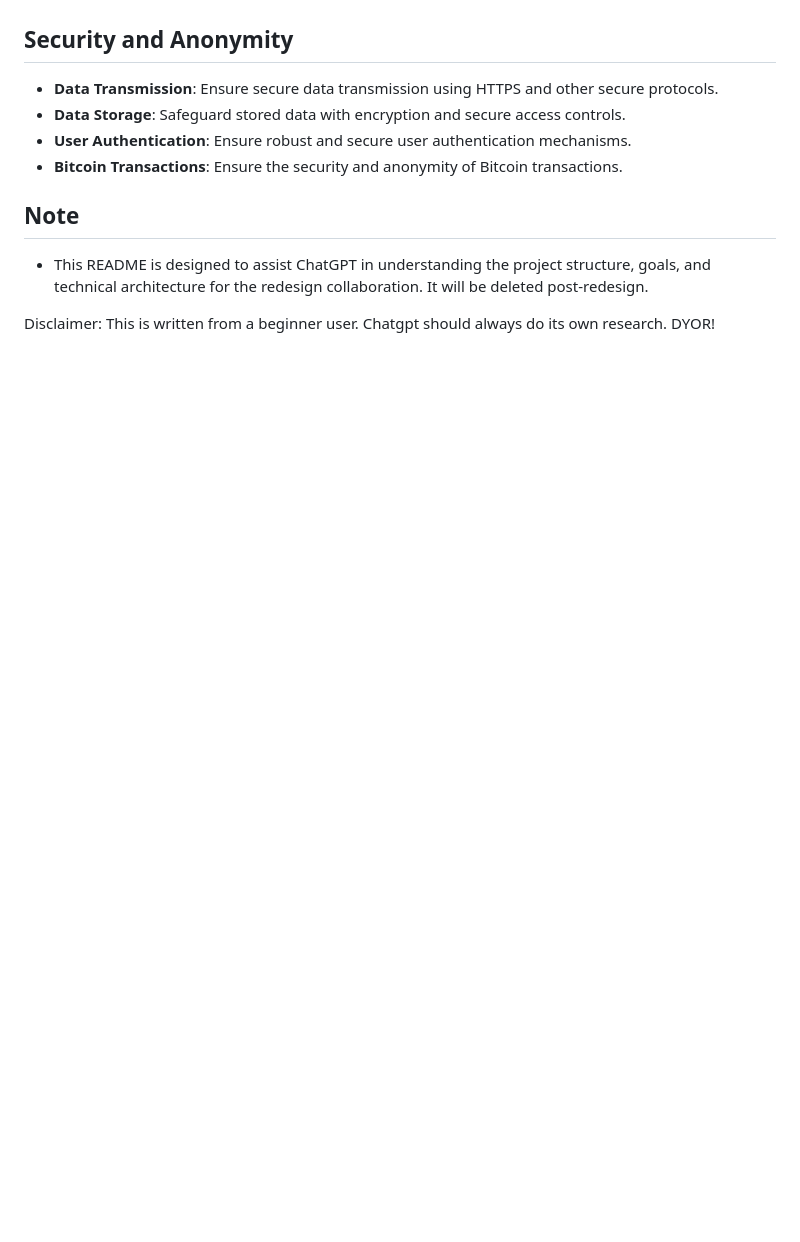
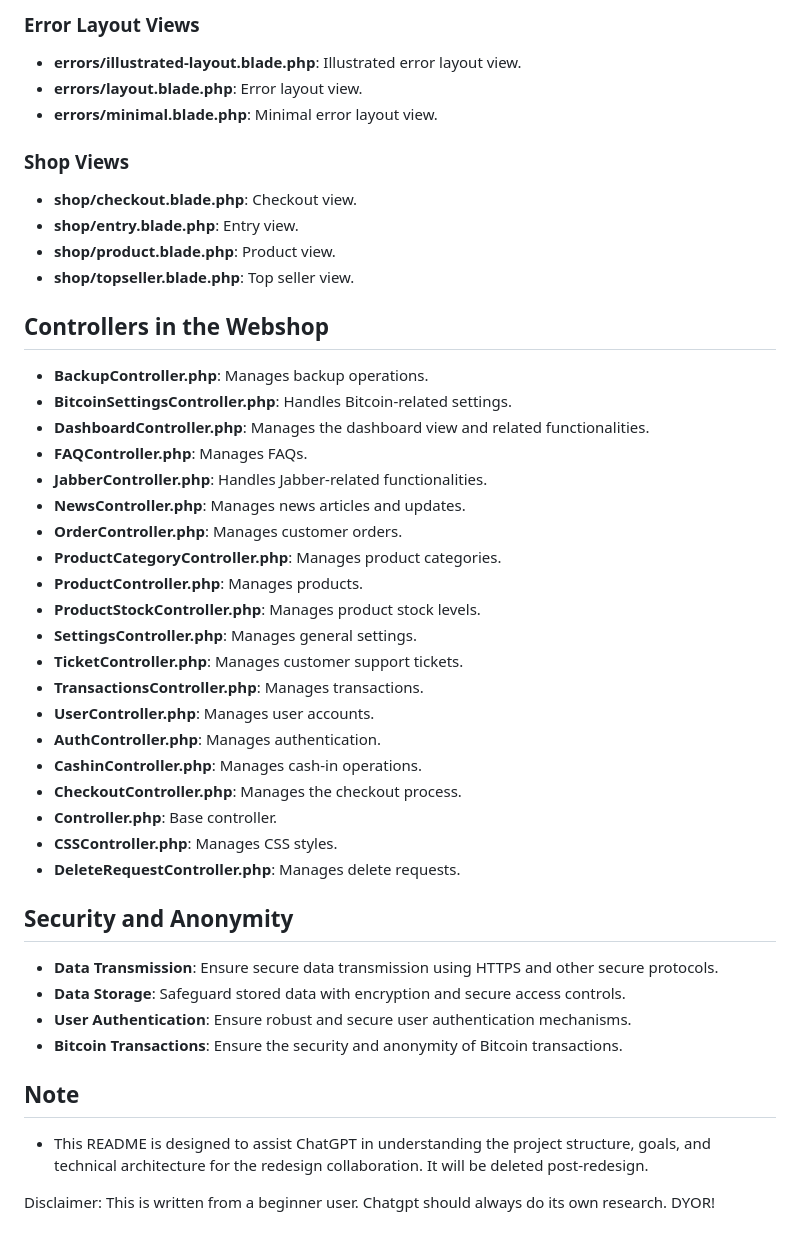
Before and after one commit to samurayy99/shop, a Markdown page: README.md, the part around one of its changes. Rendered like a GitHub page; blank space fills up the shorter version.

```diff
--- a/README.md
+++ b/README.md
@@ -67,3 +129,38 @@
+### Error Layout Views
+- **errors/illustrated-layout.blade.php**: Illustrated error layout view.
+- **errors/layout.blade.php**: Error layout view.
+- **errors/minimal.blade.php**: Minimal error layout view.
+
+### Shop Views
+- **shop/checkout.blade.php**: Checkout view.
+- **shop/entry.blade.php**: Entry view.
+- **shop/product.blade.php**: Product view.
+- **shop/topseller.blade.php**: Top seller view.
+
+
+## Controllers in the Webshop
+
+- **BackupController.php**: Manages backup operations.
+- **BitcoinSettingsController.php**: Handles Bitcoin-related settings.
+- **DashboardController.php**: Manages the dashboard view and related functionalities.
+- **FAQController.php**: Manages FAQs.
+- **JabberController.php**: Handles Jabber-related functionalities.
+- **NewsController.php**: Manages news articles and updates.
+- **OrderController.php**: Manages customer orders.
+- **ProductCategoryController.php**: Manages product categories.
+- **ProductController.php**: Manages products.
+- **ProductStockController.php**: Manages product stock levels.
+- **SettingsController.php**: Manages general settings.
+- **TicketController.php**: Manages customer support tickets.
+- **TransactionsController.php**: Manages transactions.
+- **UserController.php**: Manages user accounts.
+- **AuthController.php**: Manages authentication.
+- **CashinController.php**: Manages cash-in operations.
+- **CheckoutController.php**: Manages the checkout process.
+- **Controller.php**: Base controller.
+- **CSSController.php**: Manages CSS styles.
+- **DeleteRequestController.php**: Manages delete requests.
+
 ## Security and Anonymity
 - **Data Transmission**: Ensure secure data transmission using HTTPS and other secure protocols.
 - **Data Storage**: Safeguard stored data with encryption and secure access controls.
```
Also changed, not shown: other parts of README.md (+62 -0 lines).
